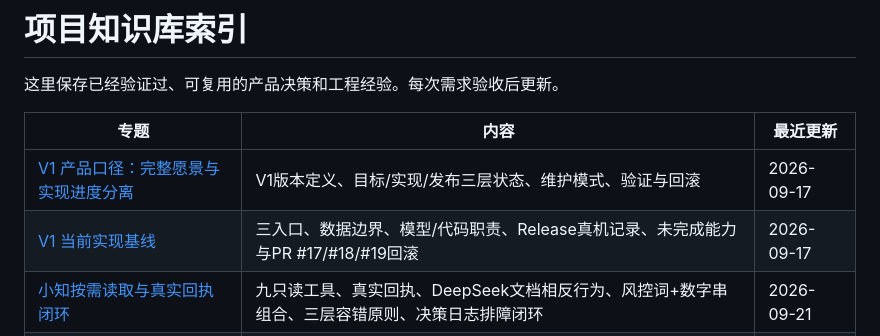
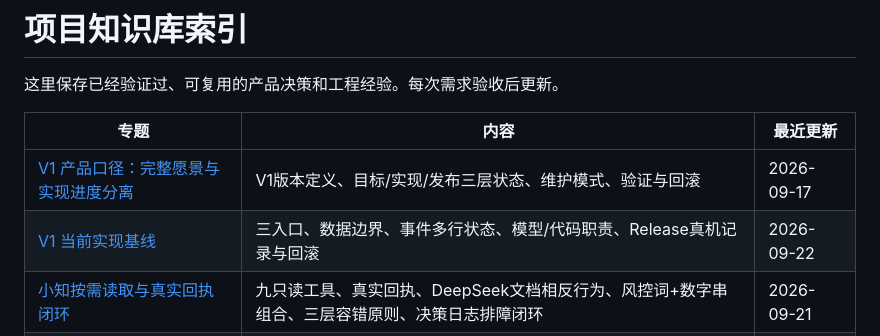
Before and after one commit to hannahxue99/assistant-app, a Markdown page: docs/knowledge/INDEX.md, the part around the change. Rendered like a GitHub page.

```diff
--- a/docs/knowledge/INDEX.md
+++ b/docs/knowledge/INDEX.md
@@ -5,7 +5,7 @@
 | 专题 | 内容 | 最近更新 |
 |---|---|---|
 | [V1 产品口径：完整愿景与实现进度分离](v1-product-baseline.md) | V1版本定义、目标/实现/发布三层状态、维护模式、验证与回滚 | 2026-09-17 |
-| [V1 当前实现基线](secretary-mentor-v03-release.md) | 三入口、数据边界、模型/代码职责、Release真机记录、未完成能力与PR #17/#18/#19回滚 | 2026-09-17 |
+| [V1 当前实现基线](secretary-mentor-v03-release.md) | 三入口、数据边界、事件多行状态、模型/代码职责、Release真机记录与回滚 | 2026-09-22 |
 | [小知按需读取与真实回执闭环](xiaozhi-grounded-read-tools.md) | 九只读工具、真实回执、DeepSeek文档相反行为、风控词+数字串组合、三层容错原则、决策日志排障闭环 | 2026-09-21 |
 | [小知推理运行状态与可查看思考](xiaozhi-runtime-reasoning.md) | 分层超时、可折叠思考、按需落库、历史时间、复制与单层输入区 | 2026-09-17 |
 | [小知流式回复、模型日期与决策审计](xiaozhi-streaming-date-audit.md) | SSE流式预览、模型解析日期、候选/拒绝/提交日志、紧凑回执与PR #19回滚 | 2026-09-15 |
```
Also changed, not shown: docs/knowledge/secretary-mentor-v03-release.md (+10 -1 lines).
